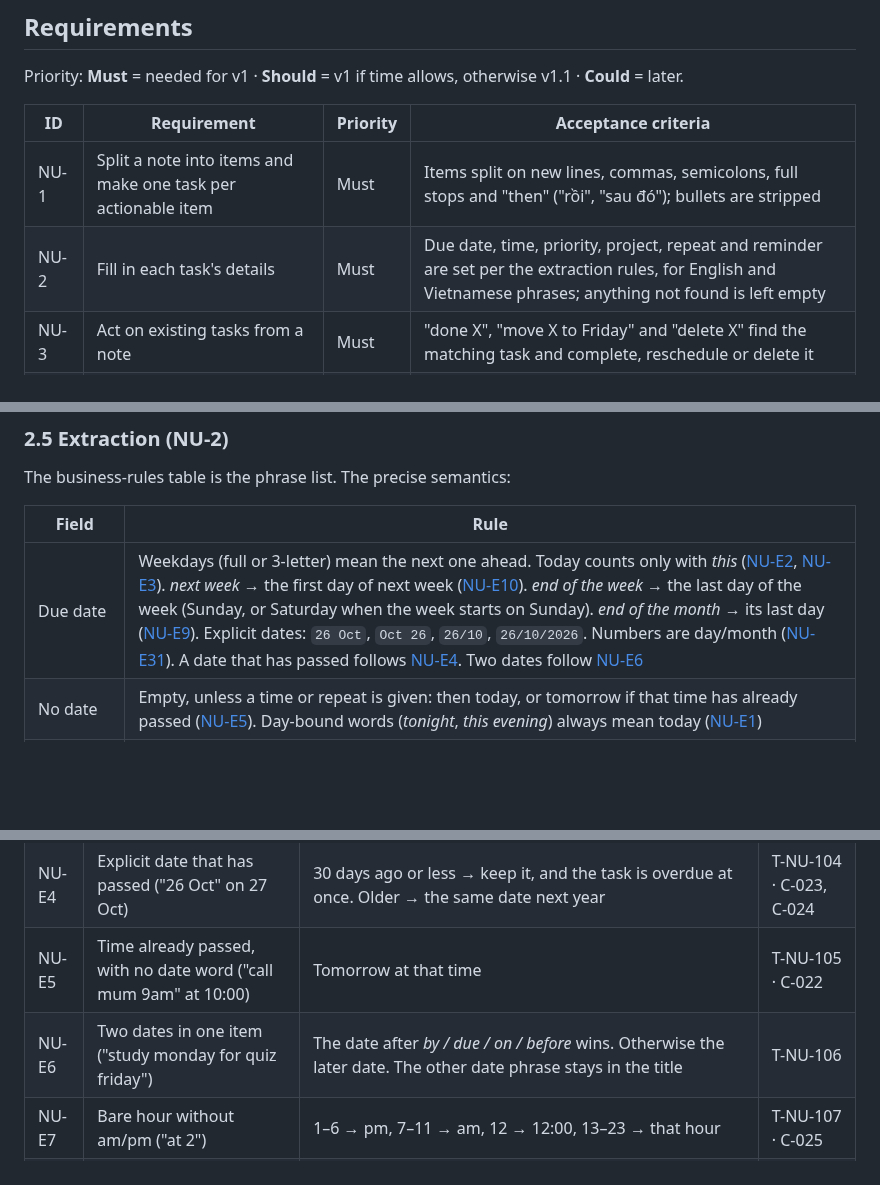
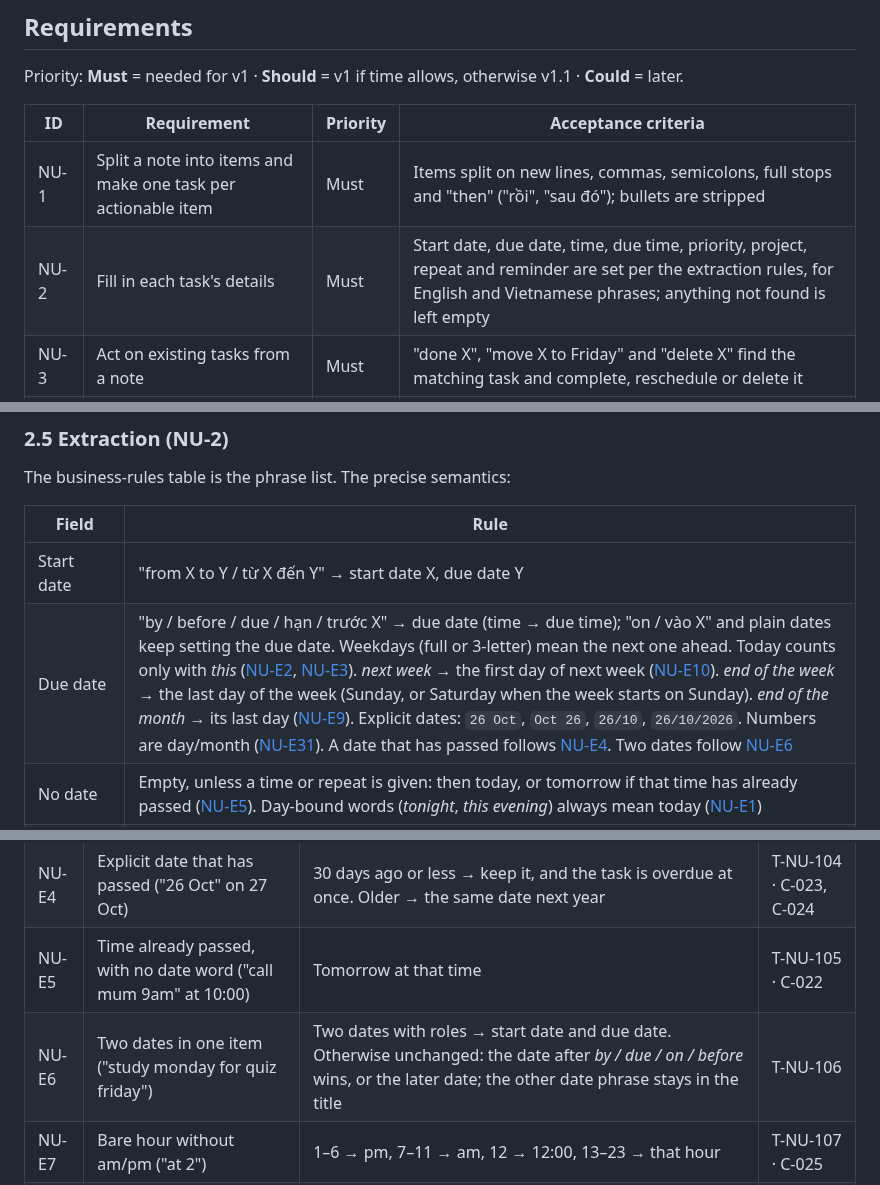
Before and after one commit to 02bbits/Agendal, a Markdown page: docs/03-modules/NU-note-understanding.md, 3 parts joined by grey strips. GitHub-like rendering; blank space fills up the shorter version.

Commit message:
docs(notes): dates with roles become start and due (Refs #124)

```diff
--- a/docs/03-modules/NU-note-understanding.md
+++ b/docs/03-modules/NU-note-understanding.md
@@ -16,7 +16,7 @@ Priority: **Must** = needed for v1 · **Should** = v1 if time allows, otherwise
 | ID | Requirement | Priority | Acceptance criteria |
 |---|---|---|---|
 | <a id="nu-1"></a>NU-1 | Split a note into items and make one task per actionable item | Must | Items split on new lines, commas, semicolons, full stops and "then" ("rồi", "sau đó"); bullets are stripped |
-| <a id="nu-2"></a>NU-2 | Fill in each task's details | Must | Due date, time, priority, project, repeat and reminder are set per the extraction rules, for English and Vietnamese phrases; anything not found is left empty |
+| <a id="nu-2"></a>NU-2 | Fill in each task's details | Must | Start date, due date, time, due time, priority, project, repeat and reminder are set per the extraction rules, for English and Vietnamese phrases; anything not found is left empty |
 | <a id="nu-3"></a>NU-3 | Act on existing tasks from a note | Must | "done X", "move X to Friday" and "delete X" find the matching task and complete, reschedule or delete it |
 | <a id="nu-4"></a>NU-4 | Ignore text that isn't a task | Must | Ideas, FYIs and filler are kept in the note but make no task; a note with nothing actionable triggers the follow-up |
 | <a id="nu-5"></a>NU-5 | Ask before risky changes | Must | Any delete, or 5 or more changes in one note, shows "Check this first" with the planned changes; nothing is applied until Apply changes |
@@ -99,7 +99,8 @@ The business-rules table is the phrase list. The precise semantics:
 
 | Field | Rule |
 |---|---|
-| Due date | Weekdays (full or 3-letter) mean the next one ahead. Today counts only with *this* ([NU-E2](#nu-e2), [NU-E3](#nu-e3)). *next week* → the first day of next week ([NU-E10](#nu-e10)). *end of the week* → the last day of the week (Sunday, or Saturday when the week starts on Sunday). *end of the month* → its last day ([NU-E9](#nu-e9)). Explicit dates: `26 Oct`, `Oct 26`, `26/10`, `26/10/2026`. Numbers are day/month ([NU-E31](#nu-e31)). A date that has passed follows [NU-E4](#nu-e4). Two dates follow [NU-E6](#nu-e6) |
+| Start date | "from X to Y / từ X đến Y" → start date X, due date Y |
+| Due date | "by / before / due / hạn / trước X" → due date (time → due time); "on / vào X" and plain dates keep setting the due date. Weekdays (full or 3-letter) mean the next one ahead. Today counts only with *this* ([NU-E2](#nu-e2), [NU-E3](#nu-e3)). *next week* → the first day of next week ([NU-E10](#nu-e10)). *end of the week* → the last day of the week (Sunday, or Saturday when the week starts on Sunday). *end of the month* → its last day ([NU-E9](#nu-e9)). Explicit dates: `26 Oct`, `Oct 26`, `26/10`, `26/10/2026`. Numbers are day/month ([NU-E31](#nu-e31)). A date that has passed follows [NU-E4](#nu-e4). Two dates follow [NU-E6](#nu-e6) |
 | No date | Empty, unless a time or repeat is given: then today, or tomorrow if that time has already passed ([NU-E5](#nu-e5)). Day-bound words (*tonight*, *this evening*) always mean today ([NU-E1](#nu-e1)) |
 | Time | `9am`, `9 am`, `6:30pm`, `6.30pm`, `14:00`, `14h`, `at 14`, `9.30` ([NU-E19](#nu-e19)), and the words in the rules table. Bare hours follow [NU-E7](#nu-e7). Ranges set both start and end ([NU-E30](#nu-e30)) |
 | Priority | High words win over Low words ([NU-E24](#nu-e24)). Default: Medium if due today, otherwise Low. Content words that set High (*deadline, exam, quiz, submit*) stay in the title. Pure priority words (*urgent, asap, important, high/low priority, whenever, someday, maybe*) are removed |
@@ -177,7 +178,7 @@ Decisions use the default seed context: Friday 23 Oct 2026, 08:12, Asia/Ho_Chi_M
 | <a id="nu-e3"></a>NU-E3 | *next \<weekday>* when it isn't today ("next friday" on a Wednesday) | The coming one (in 2 days), never the week after | T-NU-103 |
 | <a id="nu-e4"></a>NU-E4 | Explicit date that has passed ("26 Oct" on 27 Oct) | 30 days ago or less → keep it, and the task is overdue at once. Older → the same date next year | T-NU-104 · C-023, C-024 |
 | <a id="nu-e5"></a>NU-E5 | Time already passed, with no date word ("call mum 9am" at 10:00) | Tomorrow at that time | T-NU-105 · C-022 |
-| <a id="nu-e6"></a>NU-E6 | Two dates in one item ("study monday for quiz friday") | The date after *by / due / on / before* wins. Otherwise the later date. The other date phrase stays in the title | T-NU-106 |
+| <a id="nu-e6"></a>NU-E6 | Two dates in one item ("study monday for quiz friday") | Two dates with roles → start date and due date. Otherwise unchanged: the date after *by / due / on / before* wins, or the later date; the other date phrase stays in the title | T-NU-106 |
 | <a id="nu-e7"></a>NU-E7 | Bare hour without am/pm ("at 2") | 1–6 → pm, 7–11 → am, 12 → 12:00, 13–23 → that hour | T-NU-107 · C-025 |
 | <a id="nu-e8"></a>NU-E8 | "every Monday" with no start date | The next Monday. Today if today is Monday and the time (if any) hasn't passed | T-NU-108 · C-004 |
 | <a id="nu-e9"></a>NU-E9 | "end of the month" on its last day, "end of the week" on the week's last day | Today | T-NU-109 · C-036 |
```
Also changed, not shown: other parts of docs/03-modules/NU-note-understanding.md (+3 -2 lines).
